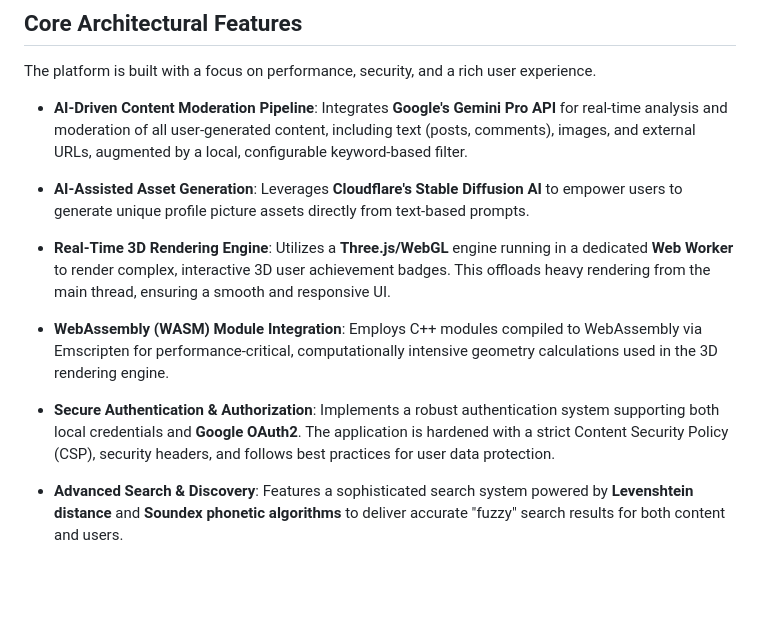
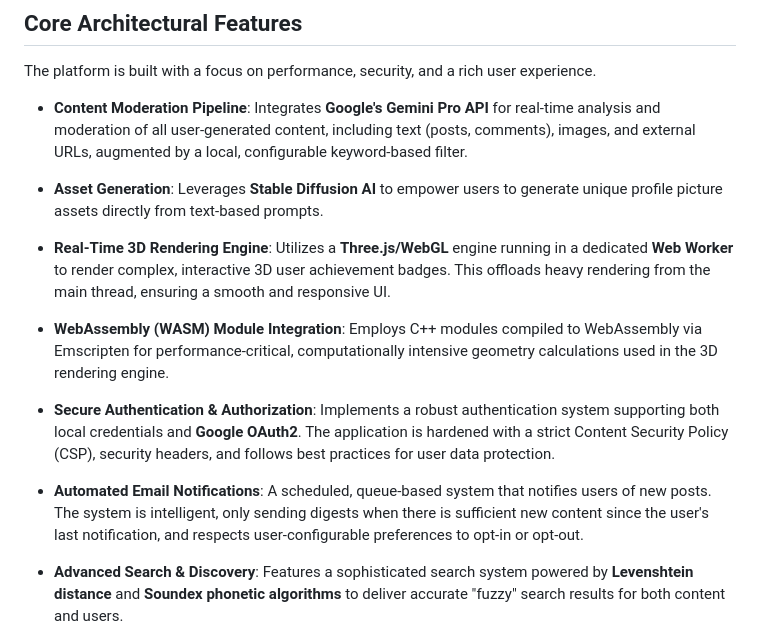
Before and after one commit to umaarov/goat-dev, a Markdown page: README.md, the part around the change. GitHub-like rendering; blank space fills up the shorter version.

```diff
--- a/README.md
+++ b/README.md
@@ -8,15 +8,17 @@
 
 The platform is built with a focus on performance, security, and a rich user experience.
 
-* **AI-Driven Content Moderation Pipeline**: Integrates **Google's Gemini Pro API** for real-time analysis and moderation of all user-generated content, including text (posts, comments), images, and external URLs, augmented by a local, configurable keyword-based filter.
+* **Content Moderation Pipeline**: Integrates **Google's Gemini Pro API** for real-time analysis and moderation of all user-generated content, including text (posts, comments), images, and external URLs, augmented by a local, configurable keyword-based filter.
 
-* **AI-Assisted Asset Generation**: Leverages **Cloudflare's Stable Diffusion AI** to empower users to generate unique profile picture assets directly from text-based prompts.
+* **Asset Generation**: Leverages **Stable Diffusion AI** to empower users to generate unique profile picture assets directly from text-based prompts.
 
 * **Real-Time 3D Rendering Engine**: Utilizes a **Three.js/WebGL** engine running in a dedicated **Web Worker** to render complex, interactive 3D user achievement badges. This offloads heavy rendering from the main thread, ensuring a smooth and responsive UI.
 
 * **WebAssembly (WASM) Module Integration**: Employs C++ modules compiled to WebAssembly via Emscripten for performance-critical, computationally intensive geometry calculations used in the 3D rendering engine.
 
 * **Secure Authentication & Authorization**: Implements a robust authentication system supporting both local credentials and **Google OAuth2**. The application is hardened with a strict Content Security Policy (CSP), security headers, and follows best practices for user data protection.
+
+* **Automated Email Notifications**: A scheduled, queue-based system that notifies users of new posts. The system is intelligent, only sending digests when there is sufficient new content since the user's last notification, and respects user-configurable preferences to opt-in or opt-out.
 
 * **Advanced Search & Discovery**: Features a sophisticated search system powered by **Levenshtein distance** and **Soundex phonetic algorithms** to deliver accurate "fuzzy" search results for both content and users.
 
```
